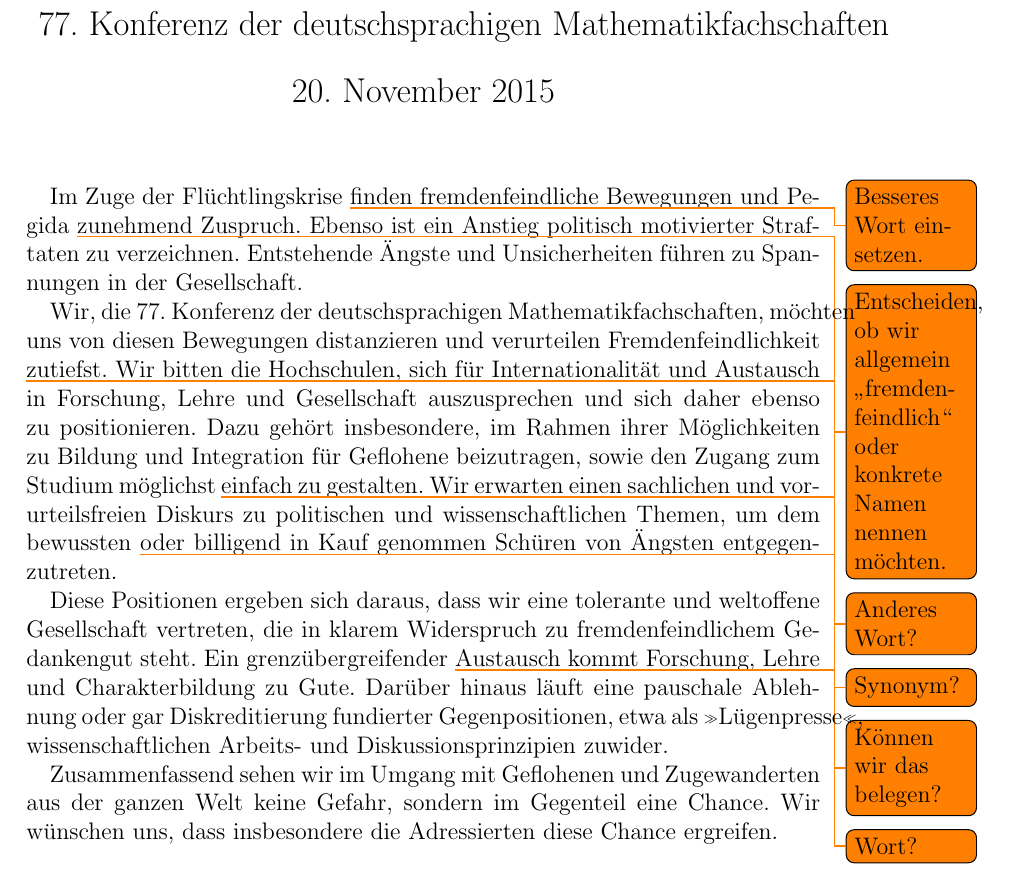
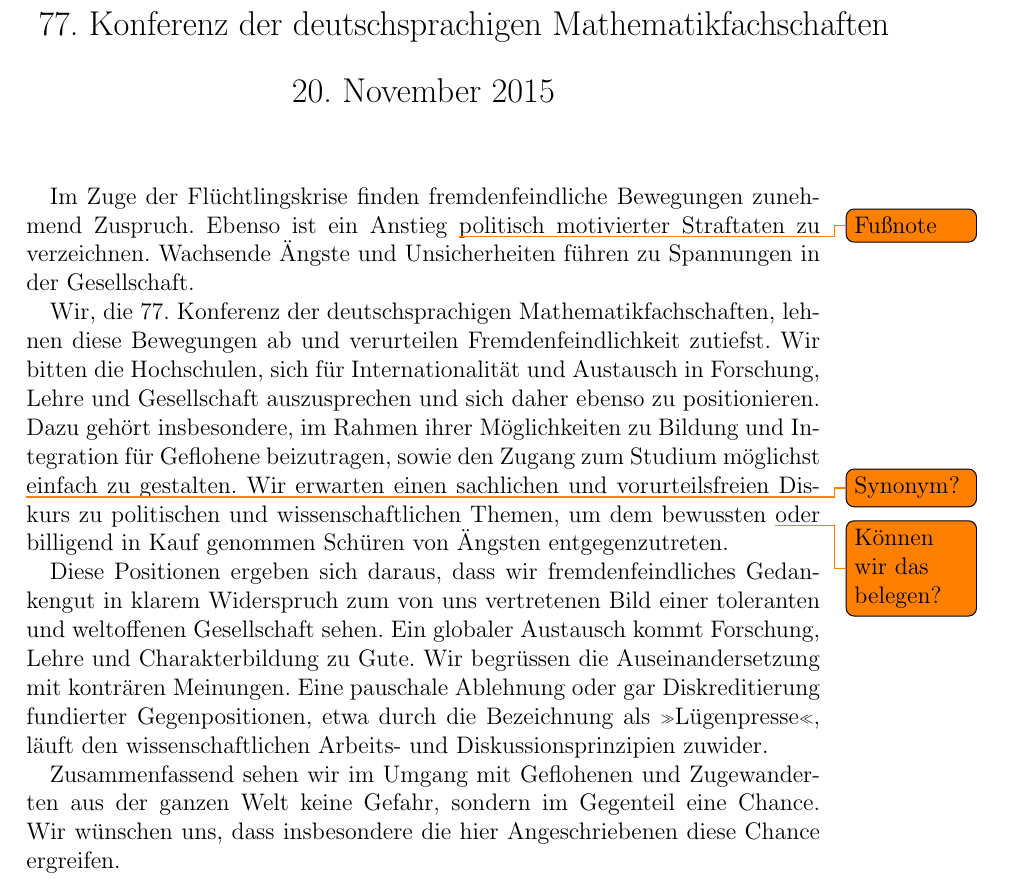
Before and after one commit to mmarx/koma77-reso-fremdenfeindlichkeit, a LaTeX document (reso-fremdenfeindlichkeit.tex): part of the page, cut so that both start at the same text. Compiled offline with pdfLaTeX.

Commit message:
Add first revision

```diff
--- a/reso-fremdenfeindlichkeit.tex
+++ b/reso-fremdenfeindlichkeit.tex
@@ -11,39 +11,37 @@
 \begin{document}
 \maketitle{}
 
-Im Zuge der Flüchtlingskrise \todo{Besseres Wort einsetzen.} finden
-fremdenfeindliche Bewegungen und Pegida \todo{Entscheiden, ob wir
-  allgemein „fremdenfeindlich“ oder konkrete Namen nennen möchten.}
-zunehmend Zuspruch. Ebenso ist ein Anstieg politisch motivierter
-Straftaten zu verzeichnen. Entstehende Ängste und Unsicherheiten
-führen zu Spannungen in der Gesellschaft.
+Im Zuge der Flüchtlingskrise finden fremdenfeindliche Bewegungen
+zunehmend Zuspruch. Ebenso ist ein Anstieg \todo{Fußnote} politisch
+motivierter Straftaten zu verzeichnen. Wachsende Ängste und
+Unsicherheiten führen zu Spannungen in der Gesellschaft.
 
 Wir, die 77.~Konferenz der deutschsprachigen Mathematikfachschaften,
-möchten uns von diesen Bewegungen distanzieren und verurteilen
-Fremdenfeindlichkeit \todo{Anderes Wort?} zutiefst. Wir bitten die
-Hochschulen, sich für Internationalität und Austausch in Forschung,
-Lehre und Gesellschaft auszusprechen und sich daher ebenso zu
-positionieren. Dazu gehört insbesondere, im Rahmen ihrer Möglichkeiten
-zu Bildung und Integration für Geflohene beizutragen, sowie den Zugang
-zum Studium möglichst \todo{Synonym?} einfach zu gestalten. Wir
-erwarten einen sachlichen und vorurteilsfreien Diskurs zu politischen
-und wissenschaftlichen Themen, um dem bewussten \todo{Können wir das
+lehnen diese Bewegungen ab und verurteilen Fremdenfeindlichkeit
+zutiefst. Wir bitten die Hochschulen, sich für Internationalität und
+Austausch in Forschung, Lehre und Gesellschaft
+auszusprechen und sich daher ebenso zu positionieren. \\
+Dazu gehört insbesondere, im Rahmen ihrer Möglichkeiten zu Bildung und
+Integration für Geflohene beizutragen, sowie den Zugang zum Studium
+möglichst \todo{Synonym?} einfach zu gestalten. Wir erwarten einen
+sachlichen und vorurteilsfreien Diskurs zu politischen und
+wissenschaftlichen Themen, um dem bewussten \todo{Können wir das
   belegen?} oder billigend in Kauf genommen Schüren von Ängsten
 entgegenzutreten.
 
-Diese Positionen ergeben sich daraus, dass wir eine tolerante und
-weltoffene Gesellschaft vertreten, die in klarem Widerspruch zu
-fremdenfeindlichem Gedankengut steht. Ein
-grenzübergreifender \todo{Wort?} Austausch kommt Forschung, Lehre und
-Charakterbildung zu Gute. Darüber hinaus läuft eine pauschale
-Ablehnung oder gar Diskreditierung fundierter Gegenpositionen, etwa
-als »Lügenpresse«, wissenschaftlichen Arbeits- und
-Diskussionsprinzipien zuwider.
+Diese Positionen ergeben sich daraus, dass wir fremdenfeindliches
+Gedankengut in klarem Widerspruch zum von uns vertretenen Bild einer
+toleranten und weltoffenen Gesellschaft sehen. Ein globaler Austausch
+kommt Forschung, Lehre und Charakterbildung zu Gute. Wir begrüssen die
+Auseinandersetzung mit konträren Meinungen. Eine pauschale Ablehnung
+oder gar Diskreditierung fundierter Gegenpositionen, etwa durch die
+Bezeichnung als »Lügenpresse«, läuft den wissenschaftlichen Arbeits-
+und Diskussionsprinzipien zuwider.
 
 Zusammenfassend sehen wir im Umgang mit Geflohenen und Zugewanderten
 aus der ganzen Welt keine Gefahr, sondern im Gegenteil eine
-Chance. Wir wünschen uns, dass insbesondere die Adressierten diese
-Chance ergreifen.
+Chance. Wir wünschen uns, dass insbesondere die hier Angeschriebenen
+diese Chance ergreifen.
 
 \end{document}
 
```
Also changed, not shown: 1 other file.
